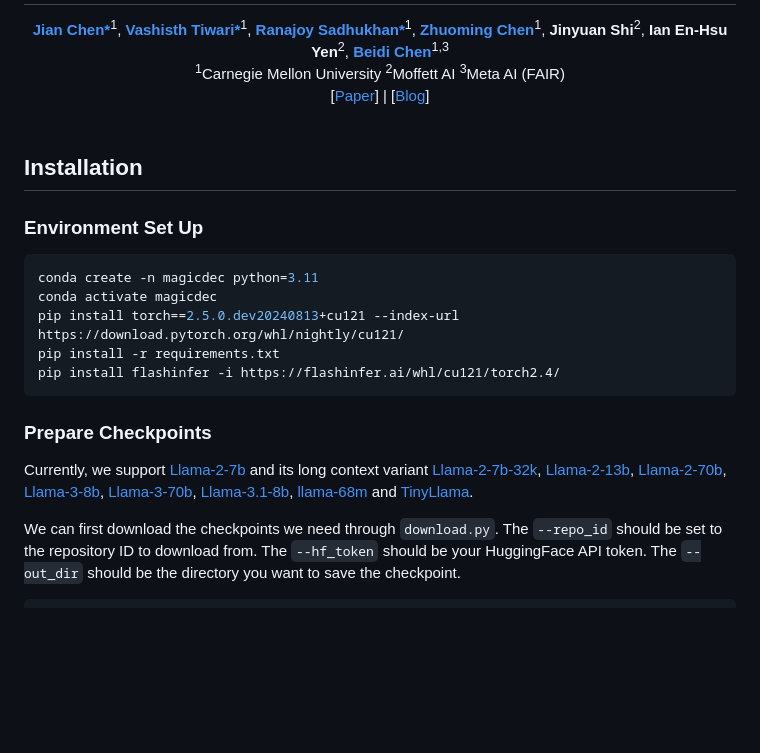
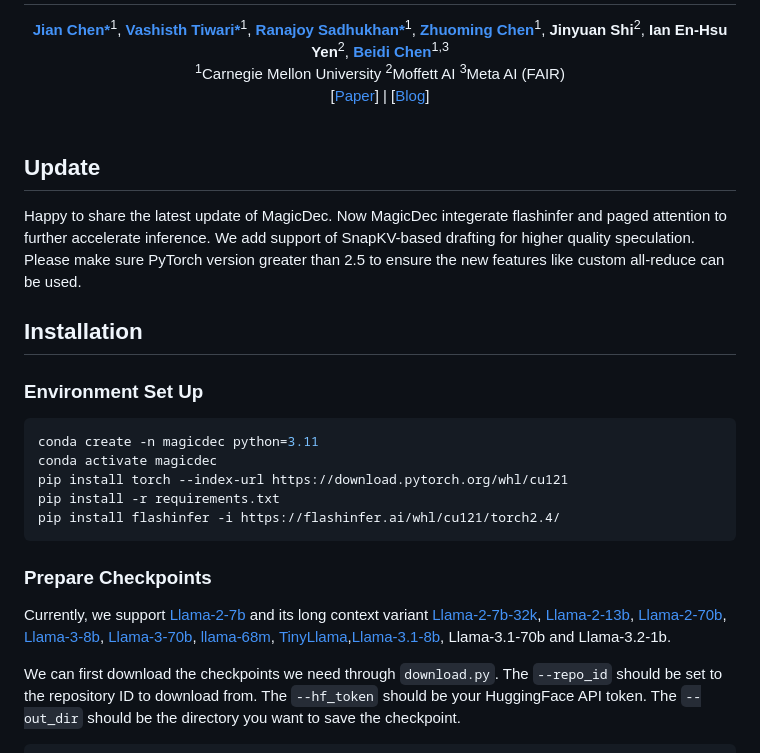
Before and after one commit to Infini-AI-Lab/MagicDec, a Markdown page: README.md, the part around the change printed below. Drawn GitHub-style; blank space fills up the shorter version.

````diff
--- a/README.md
+++ b/README.md
@@ -24,19 +24,22 @@
 </div>
 <br>
 
+## Update
+Happy to share the latest update of MagicDec. Now MagicDec integerate flashinfer and paged attention to further accelerate inference. We add support of SnapKV-based drafting for higher quality speculation. Please make sure PyTorch version greater than 2.5 to ensure the new features like custom all-reduce can be used.
+
 ## Installation
 
 ### Environment Set Up
 ``` bash
 conda create -n magicdec python=3.11
 conda activate magicdec
-pip install torch==2.5.0.dev20240813+cu121 --index-url https://download.pytorch.org/whl/nightly/cu121/
+pip install torch --index-url https://download.pytorch.org/whl/cu121
 pip install -r requirements.txt
 pip install flashinfer -i https://flashinfer.ai/whl/cu121/torch2.4/
 ```
 
 ### Prepare Checkpoints
-Currently, we support [Llama-2-7b](https://huggingface.co/meta-llama/Llama-2-7b-hf) and its long context variant [Llama-2-7b-32k](https://huggingface.co/togethercomputer/LLaMA-2-7B-32K), [Llama-2-13b](https://huggingface.co/meta-llama/Llama-2-13b-hf), [Llama-2-70b](https://huggingface.co/meta-llama/Llama-2-70b-hf), [Llama-3-8b](https://huggingface.co/meta-llama/Meta-Llama-3-8B), [Llama-3-70b](https://huggingface.co/meta-llama/Meta-Llama-3-70B), [Llama-3.1-8b](https://huggingface.co/meta-llama/Meta-Llama-3.1-8B), [llama-68m](https://huggingface.co/JackFram/llama-68m) and [TinyLlama](https://huggingface.co/TinyLlama/TinyLlama_v1.1).
+Currently, we support [Llama-2-7b](https://huggingface.co/meta-llama/Llama-2-7b-hf) and its long context variant [Llama-2-7b-32k](https://huggingface.co/togethercomputer/LLaMA-2-7B-32K), [Llama-2-13b](https://huggingface.co/meta-llama/Llama-2-13b-hf), [Llama-2-70b](https://huggingface.co/meta-llama/Llama-2-70b-hf), [Llama-3-8b](https://huggingface.co/meta-llama/Meta-Llama-3-8B), [Llama-3-70b](https://huggingface.co/meta-llama/Meta-Llama-3-70B), [llama-68m](https://huggingface.co/JackFram/llama-68m), [TinyLlama](https://huggingface.co/TinyLlama/TinyLlama_v1.1),[Llama-3.1-8b](https://huggingface.co/meta-llama/Meta-Llama-3.1-8B), Llama-3.1-70b and Llama-3.2-1b.
 
 We can first download the checkpoints we need through `download.py`. The `--repo_id` should be set to the repository ID to download from. The `--hf_token` should be your HuggingFace API token. The `--out_dir` should be the directory you want to save the checkpoint.
 ```bash
````
Also changed, not shown: other parts of README.md (+18 -7 lines).
